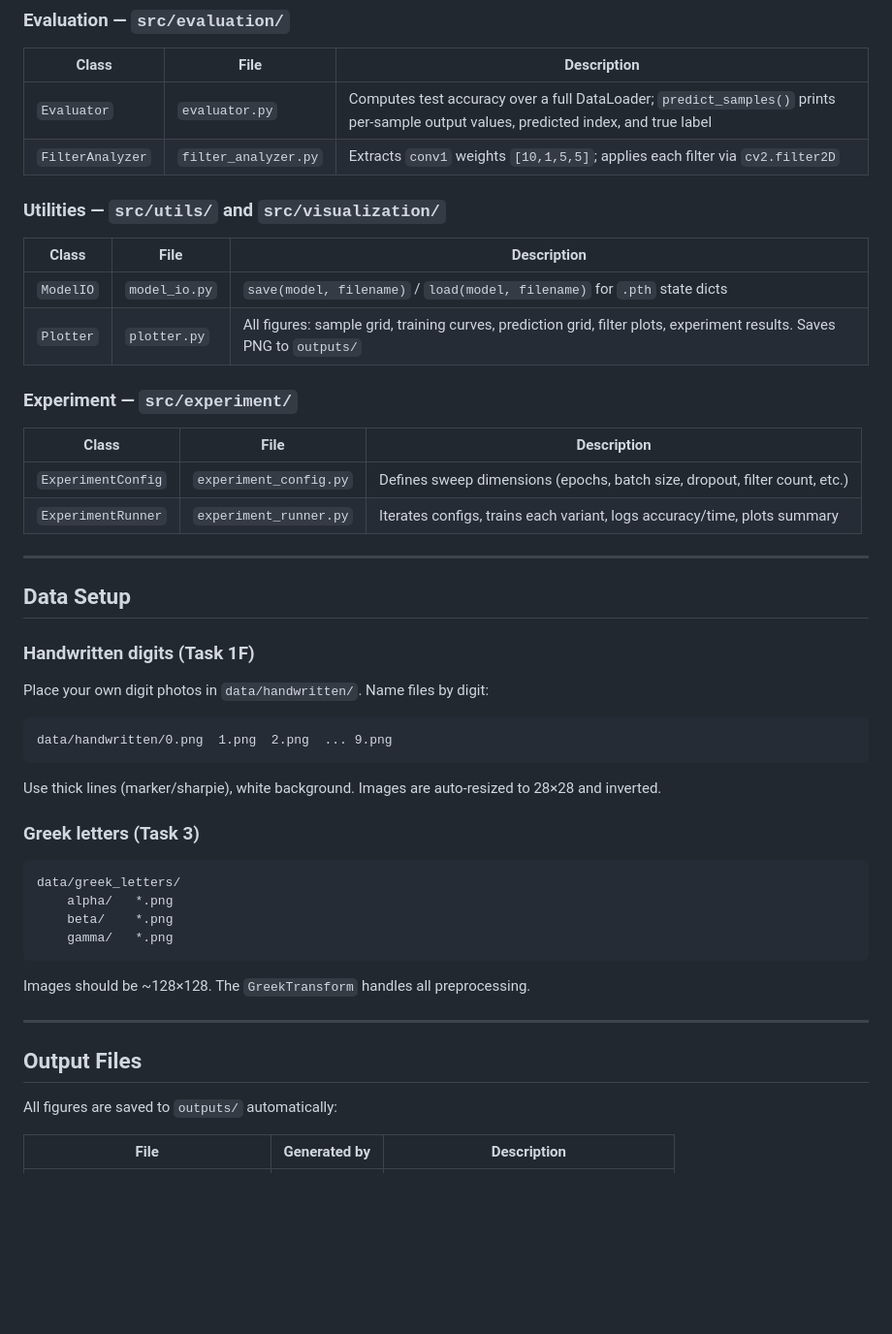
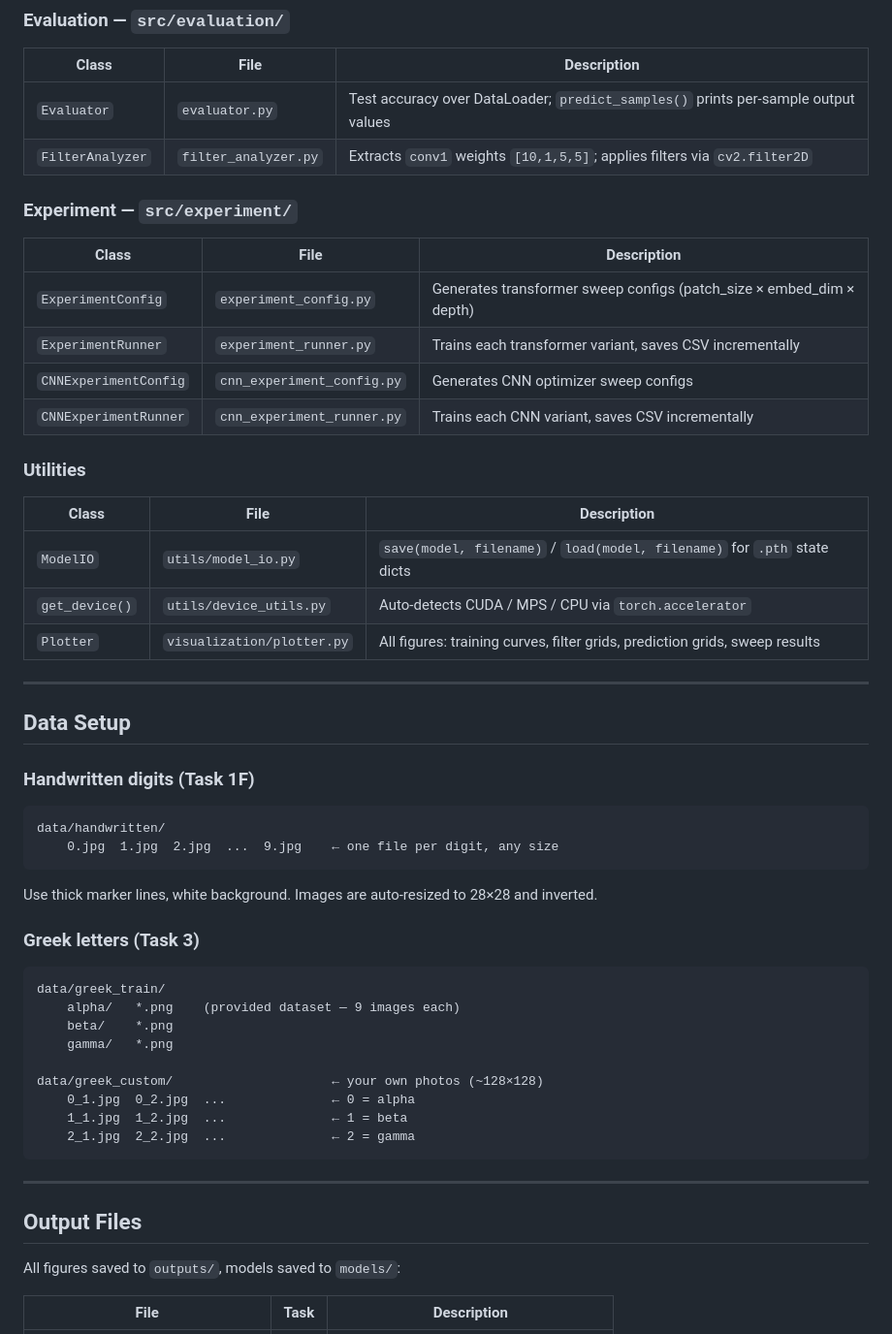
Before and after one commit to krhash/computer-vision, a Markdown page: 5-deep-networks/README.md, the part around one of its changes. Shown at 97% size. Drawn GitHub-style; blank space fills up the shorter version.

````diff
--- a/5-deep-networks/README.md
+++ b/5-deep-networks/README.md
@@ -156,46 +192,53 @@ python main.py --task 1 2          # runs Tasks 1 and 2
 ### Evaluation — `src/evaluation/`
 | Class | File | Description |
 |---|---|---|
-| `Evaluator` | `evaluator.py` | Computes test accuracy over a full DataLoader; `predict_samples()` prints per-sample output values, predicted index, and true label |
-| `FilterAnalyzer` | `filter_analyzer.py` | Extracts `conv1` weights `[10,1,5,5]`; applies each filter via `cv2.filter2D` |
-
-### Utilities — `src/utils/` and `src/visualization/`
-| Class | File | Description |
-|---|---|---|
-| `ModelIO` | `model_io.py` | `save(model, filename)` / `load(model, filename)` for `.pth` state dicts |
-| `Plotter` | `plotter.py` | All figures: sample grid, training curves, prediction grid, filter plots, experiment results. Saves PNG to `outputs/` |
+| `Evaluator` | `evaluator.py` | Test accuracy over DataLoader; `predict_samples()` prints per-sample output values |
+| `FilterAnalyzer` | `filter_analyzer.py` | Extracts `conv1` weights `[10,1,5,5]`; applies filters via `cv2.filter2D` |
 
 ### Experiment — `src/experiment/`
 | Class | File | Description |
 |---|---|---|
-| `ExperimentConfig` | `experiment_config.py` | Defines sweep dimensions (epochs, batch size, dropout, filter count, etc.) |
-| `ExperimentRunner` | `experiment_runner.py` | Iterates configs, trains each variant, logs accuracy/time, plots summary |
+| `ExperimentConfig` | `experiment_config.py` | Generates transformer sweep configs (patch_size × embed_dim × depth) |
+| `ExperimentRunner` | `experiment_runner.py` | Trains each transformer variant, saves CSV incrementally |
+| `CNNExperimentConfig` | `cnn_experiment_config.py` | Generates CNN optimizer sweep configs |
+| `CNNExperimentRunner` | `cnn_experiment_runner.py` | Trains each CNN variant, saves CSV incrementally |
+
+### Utilities
+| Class | File | Description |
+|---|---|---|
+| `ModelIO` | `utils/model_io.py` | `save(model, filename)` / `load(model, filename)` for `.pth` state dicts |
+| `get_device()` | `utils/device_utils.py` | Auto-detects CUDA / MPS / CPU via `torch.accelerator` |
+| `Plotter` | `visualization/plotter.py` | All figures: training curves, filter grids, prediction grids, sweep results |
 
 ---
 
 ## Data Setup
 
 ### Handwritten digits (Task 1F)
-Place your own digit photos in `data/handwritten/`. Name files by digit:
 ```
-data/handwritten/0.png  1.png  2.png  ... 9.png
+data/handwritten/
+    0.jpg  1.jpg  2.jpg  ...  9.jpg    ← one file per digit, any size
 ```
-Use thick lines (marker/sharpie), white background. Images are auto-resized to 28×28 and inverted.
+Use thick marker lines, white background. Images are auto-resized to 28×28 and inverted.
 
 ### Greek letters (Task 3)
 ```
-data/greek_letters/
-    alpha/   *.png
+data/greek_train/
+    alpha/   *.png    (provided dataset — 9 images each)
     beta/    *.png
     gamma/   *.png
+
+data/greek_custom/                     ← your own photos (~128×128)
+    0_1.jpg  0_2.jpg  ...              ← 0 = alpha
+    1_1.jpg  1_2.jpg  ...              ← 1 = beta
+    2_1.jpg  2_2.jpg  ...              ← 2 = gamma
 ```
-Images should be ~128×128. The `GreekTransform` handles all preprocessing.
 
 ---
 
 ## Output Files
 
-All figures are saved to `outputs/` automatically:
+All figures saved to `outputs/`, models saved to `models/`:
 
-| File | Generated by | Description |
+| File | Task | Description |
 |---|---|---|
````
Also changed, not shown: other parts of 5-deep-networks/README.md (+124 -56 lines).
